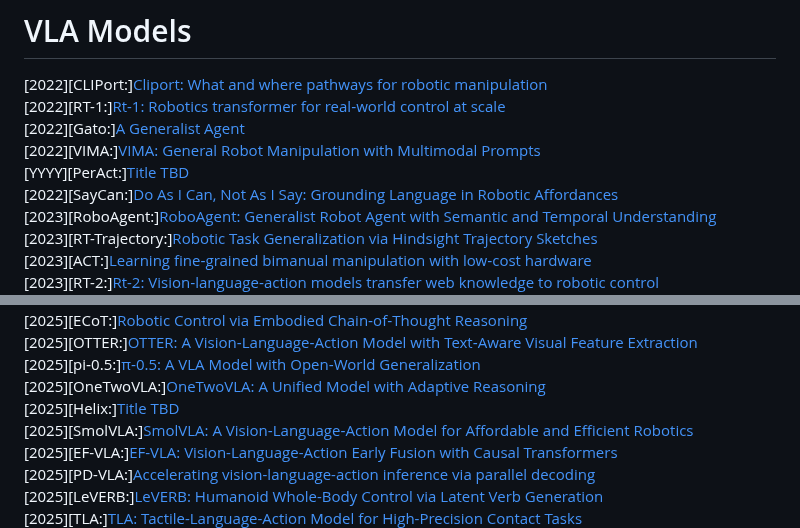
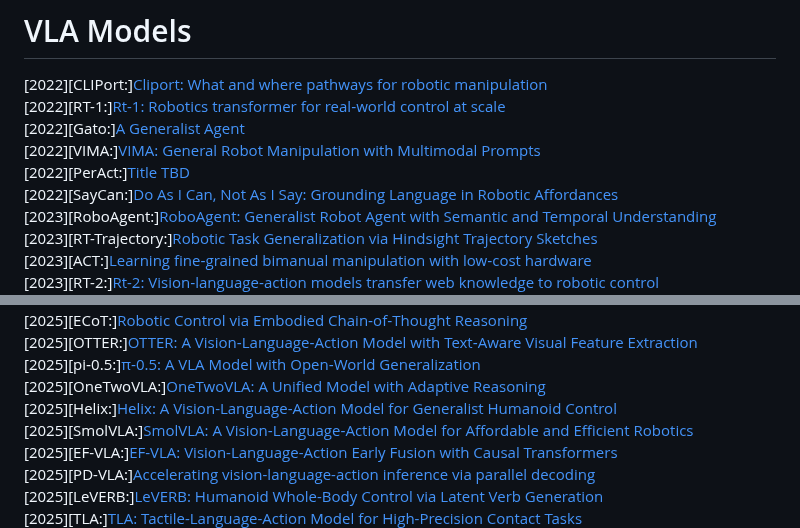
Before and after one commit to Muhayyuddin/VLAs, a Markdown page: README.md, 2 parts joined by grey strips. Drawn GitHub-style.

```diff
--- a/README.md
+++ b/README.md
@@ -29,7 +29,7 @@ We aim to keep this list up to date as new VLA models, datasets, and simulation
 [2022][RT-1:][Rt-1: Robotics transformer for real‑world control at scale](https://arxiv.org/abs/2212.06817)
 [2022][Gato:][A Generalist Agent](https://arxiv.org/abs/2205.06175)
 [2022][VIMA:][VIMA: General Robot Manipulation with Multimodal Prompts](https://arxiv.org/abs/2210.03094)
-[YYYY][PerAct:][Title TBD](Link TBD)
+[2022][PerAct:][Title TBD](Link TBD)
 [2022][SayCan:][Do As I Can, Not As I Say: Grounding Language in Robotic Affordances](https://arxiv.org/abs/2204.01691)
 [2023][RoboAgent:][RoboAgent: Generalist Robot Agent with Semantic and Temporal Understanding](https://arxiv.org/abs/2310.08560)
 [2023][RT-Trajectory:][Robotic Task Generalization via Hindsight Trajectory Sketches](https://arxiv.org/abs/2311.01977)
@@ -83,7 +83,7 @@ We aim to keep this list up to date as new VLA models, datasets, and simulation
 [2025][OTTER:][OTTER: A Vision‑Language‑Action Model with Text‑Aware Visual Feature Extraction](Link TBD)
 [2025][pi‑0.5:][π‑0.5: A VLA Model with Open‑World Generalization](Link TBD)
 [2025][OneTwoVLA:][OneTwoVLA: A Unified Model with Adaptive Reasoning](Link TBD)
-[2025][Helix:][Title TBD](Link TBD)
+[2025][Helix:][Helix: A Vision-Language-Action Model for Generalist Humanoid Control]([Link TBD](https://www.figure.ai/news/helix))
 [2025][SmolVLA:][SmolVLA: A Vision‑Language‑Action Model for Affordable and Efficient Robotics](Link TBD) <br>
 [2025][EF-VLA:][EF-VLA: Vision-Language-Action Early Fusion with Causal Transformers](Link TBD)
 [2025][PD-VLA:][Accelerating vision-language-action inference via parallel decoding](Link TBD)
```
